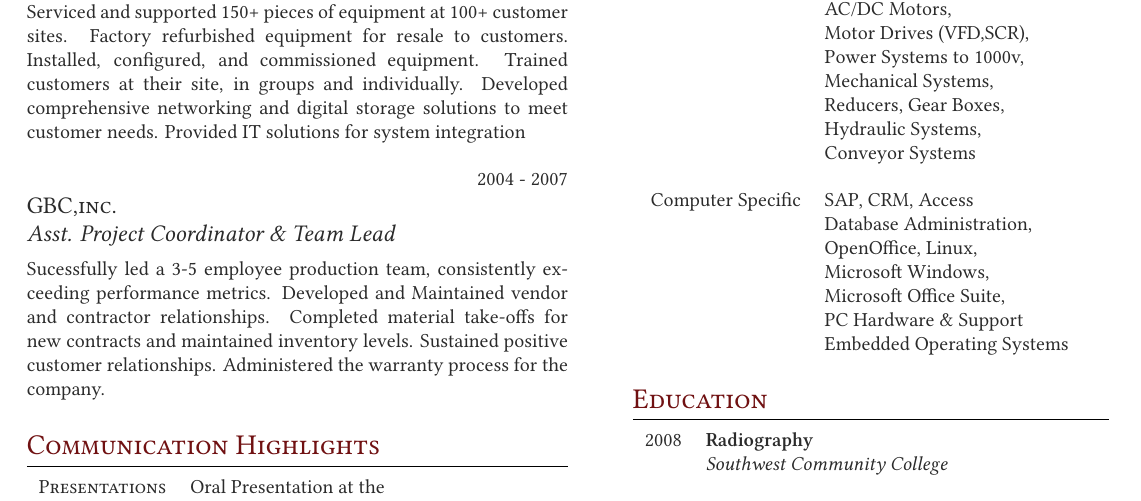
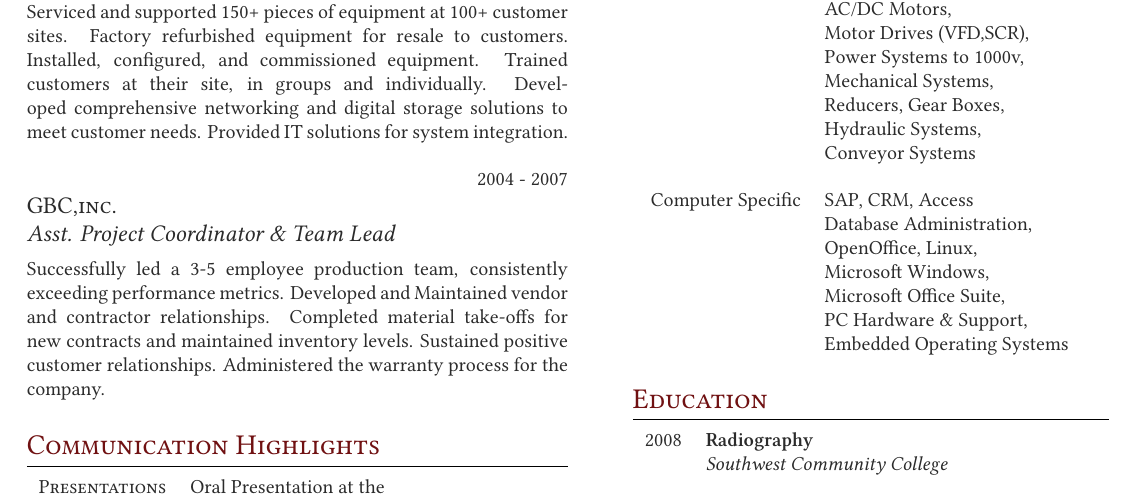
Before and after one commit to AtomicWerks/Resume, a LaTeX CV (working/S_Garcia_Resume.tex): part of the page, cut so that both start at the same text. Compiled offline with XeLaTeX; a missing font is replaced by an installed copy or a similar font.

Commit message:
minor updates

```diff
--- a/working/S_Garcia_Resume.tex
+++ b/working/S_Garcia_Resume.tex
@@ -111,7 +111,7 @@
 {\raggedright\large\textsc{HBSX}\\
 \textit{Field Service Engineer \& Analyst}\\[5pt]}
 
-\normalsize{Serviced and supported 150+ pieces of equipment at 100+ customer sites. Factory refurbished equipment for resale to customers. Installed, configured, and commissioned equipment. Trained customers at their site, in groups and individually. Developed comprehensive networking and digital storage solutions to meet customer needs. Provided IT solutions for system integration}\\
+\normalsize{Serviced and supported 150+ pieces of equipment at 100+ customer sites. Factory refurbished equipment for resale to customers. Installed, configured, and commissioned equipment. Trained customers at their site, in groups and individually. Developed comprehensive networking and digital storage solutions to meet customer needs. Provided IT solutions for system integration.}\\
 
 %------------------------------------------------
 % WORK EXPERIENCE 3
@@ -122,7 +122,7 @@
 {\raggedright\large\textsc{GBC,inc.}\\
 \textit{Asst. Project Coordinator \& Team Lead}\\[5pt]}
 
-\normalsize{Sucessfully led a 3-5 employee production team, consistently exceeding performance metrics. Developed and Maintained vendor and contractor relationships. Completed material take-offs for new contracts and maintained inventory levels. Sustained positive customer relationships. Administered the warranty process for the company.}\\
+\normalsize{Successfully led a 3-5 employee production team, consistently exceeding performance metrics. Developed and Maintained vendor and contractor relationships. Completed material take-offs for new contracts and maintained inventory levels. Sustained positive customer relationships. Administered the warranty process for the company.}\\
 
 %------------------------------------------------
 %----------------------------------------------------------------------------------------
@@ -213,7 +213,7 @@ Computer Specific
 & OpenOffice, Linux,\\
 & Microsoft Windows, \\
 & Microsoft Office Suite, \\
-& PC Hardware \& Support\\
+& PC Hardware \& Support,\\
 & Embedded Operating Systems \\
 \\
 \end{tabular}
```
Also changed, not shown: working/S_Garcia_Resume_11pt.tex (+2 -2 lines), working/S_Garcia_Resume.pdf, working/S_Garcia_Resume_11pt.pdf, 4 other files.
